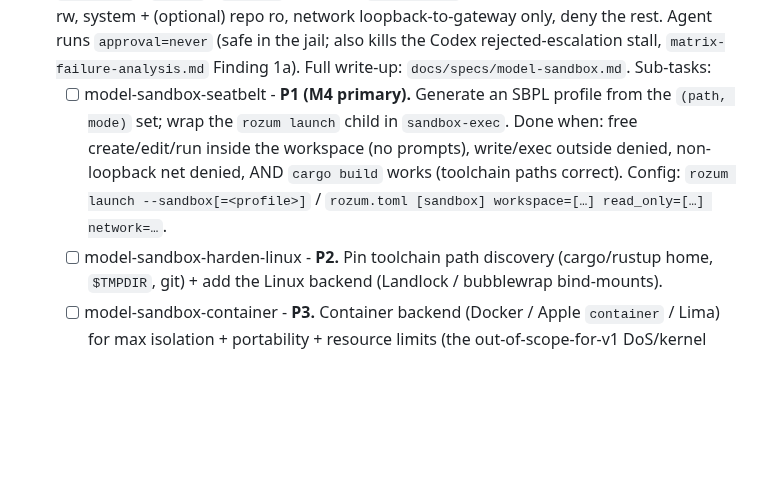
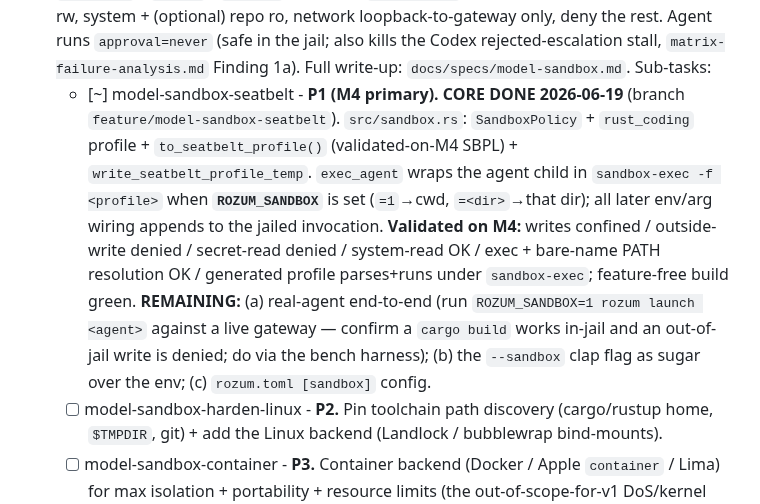
Before and after one commit to sergey-scherbina/rozum, a Markdown page: BACKLOG.md, the part around the change. GitHub-like rendering; blank space fills up the shorter version.

Commit message:
backlog: model-sandbox-seatbelt core done (generator + env-gated launch jail, M4-validated)

```diff
--- a/BACKLOG.md
+++ b/BACKLOG.md
@@ -427,11 +427,17 @@ These items turn "portable in principle" into "portable by `cargo build`".
   Agent runs `approval=never` (safe in the jail; also kills the Codex rejected-escalation
   stall, `matrix-failure-analysis.md` Finding 1a). Full write-up:
   `docs/specs/model-sandbox.md`. Sub-tasks:
-  - [ ] model-sandbox-seatbelt - **P1 (M4 primary).** Generate an SBPL profile from the
-    `(path, mode)` set; wrap the `rozum launch` child in `sandbox-exec`. Done when: free
-    create/edit/run inside the workspace (no prompts), write/exec outside denied, non-loopback
-    net denied, AND `cargo build` works (toolchain paths correct). Config: `rozum launch
-    --sandbox[=<profile>]` / `rozum.toml [sandbox] workspace=[…] read_only=[…] network=…`.
+  - [~] model-sandbox-seatbelt - **P1 (M4 primary). CORE DONE 2026-06-19** (branch
+    `feature/model-sandbox-seatbelt`). `src/sandbox.rs`: `SandboxPolicy` + `rust_coding`
+    profile + `to_seatbelt_profile()` (validated-on-M4 SBPL) + `write_seatbelt_profile_temp`.
+    `exec_agent` wraps the agent child in `sandbox-exec -f <profile>` when **`ROZUM_SANDBOX`**
+    is set (`=1`→cwd, `=<dir>`→that dir); all later env/arg wiring appends to the jailed
+    invocation. **Validated on M4:** writes confined / outside-write denied / secret-read
+    denied / system-read OK / exec + bare-name PATH resolution OK / generated profile
+    parses+runs under `sandbox-exec`; feature-free build green. **REMAINING:** (a) real-agent
+    end-to-end (run `ROZUM_SANDBOX=1 rozum launch <agent>` against a live gateway — confirm a
+    `cargo build` works in-jail and an out-of-jail write is denied; do via the bench harness);
+    (b) the `--sandbox` clap flag as sugar over the env; (c) `rozum.toml [sandbox]` config.
   - [ ] model-sandbox-harden-linux - **P2.** Pin toolchain path discovery (cargo/rustup home,
     `$TMPDIR`, git) + add the Linux backend (Landlock / bubblewrap bind-mounts).
   - [ ] model-sandbox-container - **P3.** Container backend (Docker / Apple `container` / Lima)
```
